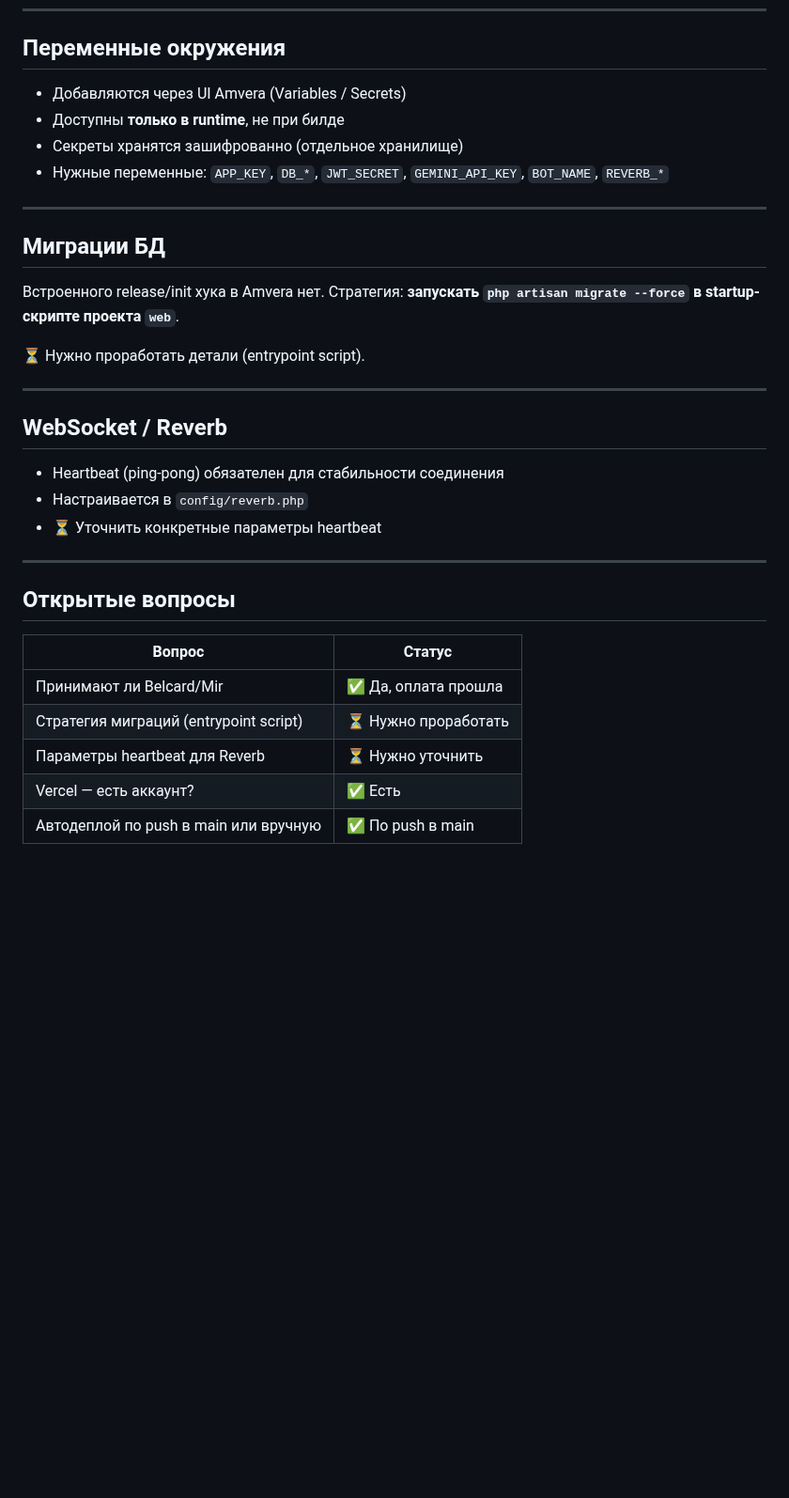
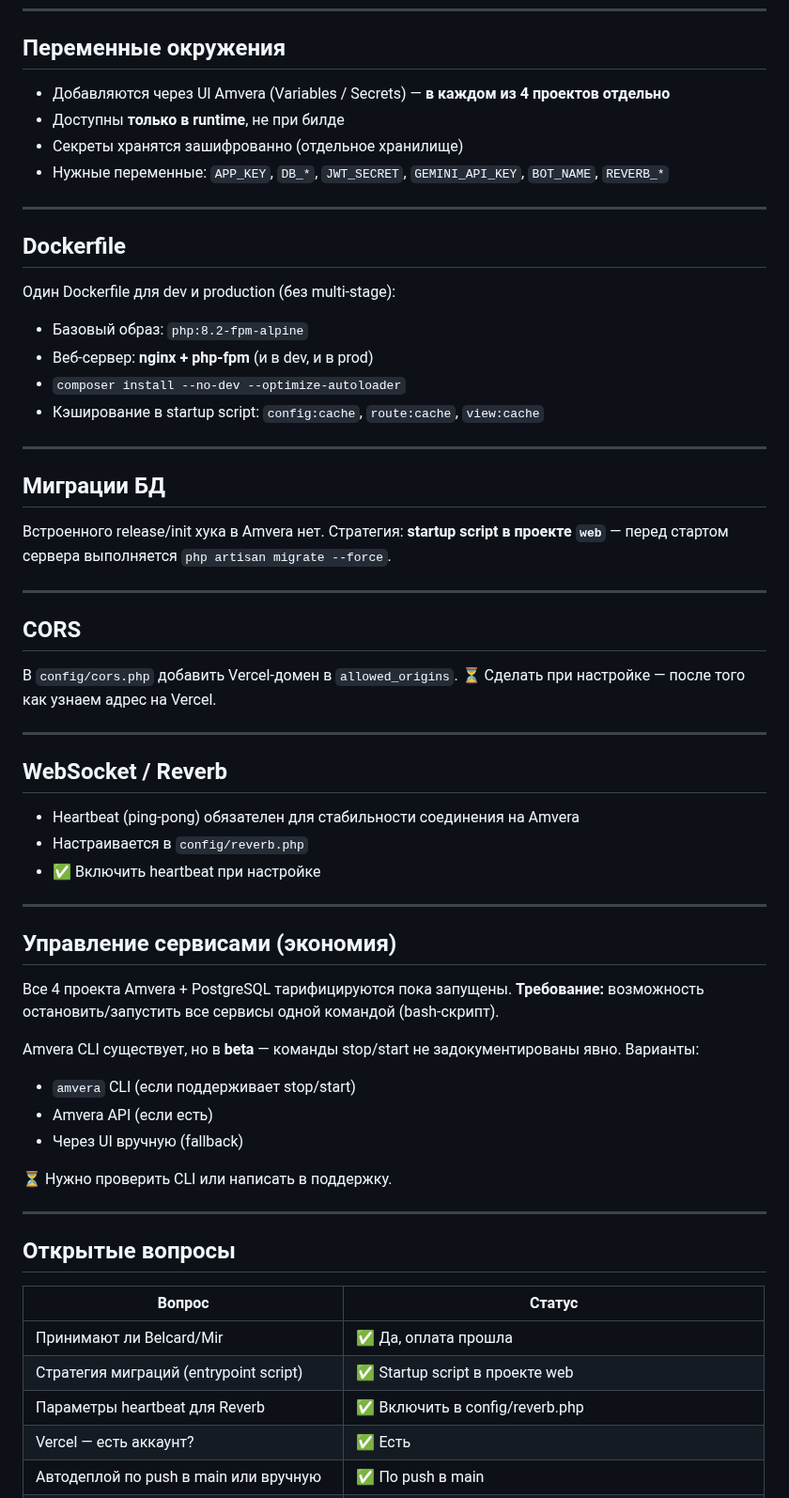
Before and after one commit to StanislavVolzhankin/family-chat, a Markdown page: docs/FEATURE_PLAN_M10.md, the part around one of its changes. Shown at 94% size. GitHub-like rendering; blank space fills up the shorter version.

```diff
--- a/docs/FEATURE_PLAN_M10.md
+++ b/docs/FEATURE_PLAN_M10.md
@@ -69,26 +72,56 @@ amvera-<имя-проекта>-run-<имя-пользователя>
 
 ## Переменные окружения
 
-- Добавляются через UI Amvera (Variables / Secrets)
+- Добавляются через UI Amvera (Variables / Secrets) — **в каждом из 4 проектов отдельно**
 - Доступны **только в runtime**, не при билде
 - Секреты хранятся зашифрованно (отдельное хранилище)
 - Нужные переменные: `APP_KEY`, `DB_*`, `JWT_SECRET`, `GEMINI_API_KEY`, `BOT_NAME`, `REVERB_*`
 
 ---
 
+## Dockerfile
+
+Один Dockerfile для dev и production (без multi-stage):
+- Базовый образ: `php:8.2-fpm-alpine`
+- Веб-сервер: **nginx + php-fpm** (и в dev, и в prod)
+- `composer install --no-dev --optimize-autoloader`
+- Кэширование в startup script: `config:cache`, `route:cache`, `view:cache`
+
+---
+
 ## Миграции БД
 
-Встроенного release/init хука в Amvera нет. Стратегия: **запускать `php artisan migrate --force` в startup-скрипте проекта `web`**.
+Встроенного release/init хука в Amvera нет. Стратегия: **startup script в проекте `web`** — перед стартом сервера выполняется `php artisan migrate --force`.
 
-⏳ Нужно проработать детали (entrypoint script).
+---
+
+## CORS
+
+В `config/cors.php` добавить Vercel-домен в `allowed_origins`.
+⏳ Сделать при настройке — после того как узнаем адрес на Vercel.
 
 ---
 
 ## WebSocket / Reverb
 
-- Heartbeat (ping-pong) обязателен для стабильности соединения
+- Heartbeat (ping-pong) обязателен для стабильности соединения на Amvera
 - Настраивается в `config/reverb.php`
-- ⏳ Уточнить конкретные параметры heartbeat
+- ✅ Включить heartbeat при настройке
+
+---
+
+## Управление сервисами (экономия)
+
+Все 4 проекта Amvera + PostgreSQL тарифицируются пока запущены.
+**Требование:** возможность остановить/запустить все сервисы одной командой (bash-скрипт).
+
+Amvera CLI существует, но в **beta** — команды stop/start не задокументированы явно.
+Варианты:
+- `amvera` CLI (если поддерживает stop/start)
+- Amvera API (если есть)
+- Через UI вручную (fallback)
+
+⏳ Нужно проверить CLI или написать в поддержку.
 
 ---
 
@@ -97,7 +130,7 @@ amvera-<имя-проекта>-run-<имя-пользователя>
 | Вопрос | Статус |
 |--------|--------|
 | Принимают ли Belcard/Mir | ✅ Да, оплата прошла |
-| Стратегия миграций (entrypoint script) | ⏳ Нужно проработать |
-| Параметры heartbeat для Reverb | ⏳ Нужно уточнить |
+| Стратегия миграций (entrypoint script) | ✅ Startup script в проекте web |
+| Параметры heartbeat для Reverb | ✅ Включить в config/reverb.php |
 | Vercel — есть аккаунт? | ✅ Есть |
 | Автодеплой по push в main или вручную | ✅ По push в main |
```
Also changed, not shown: other parts of docs/FEATURE_PLAN_M10.md (+30 -3 lines).
